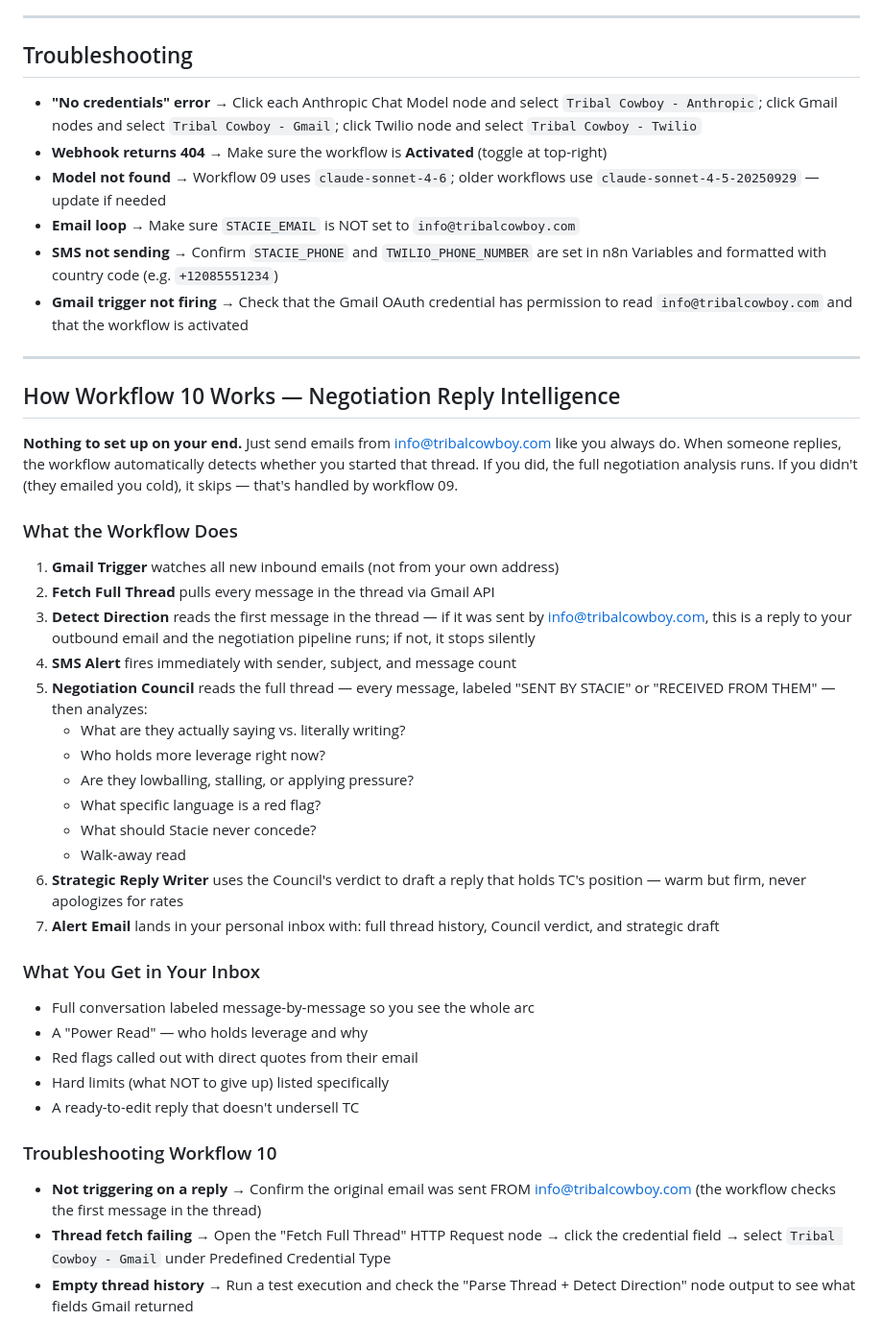
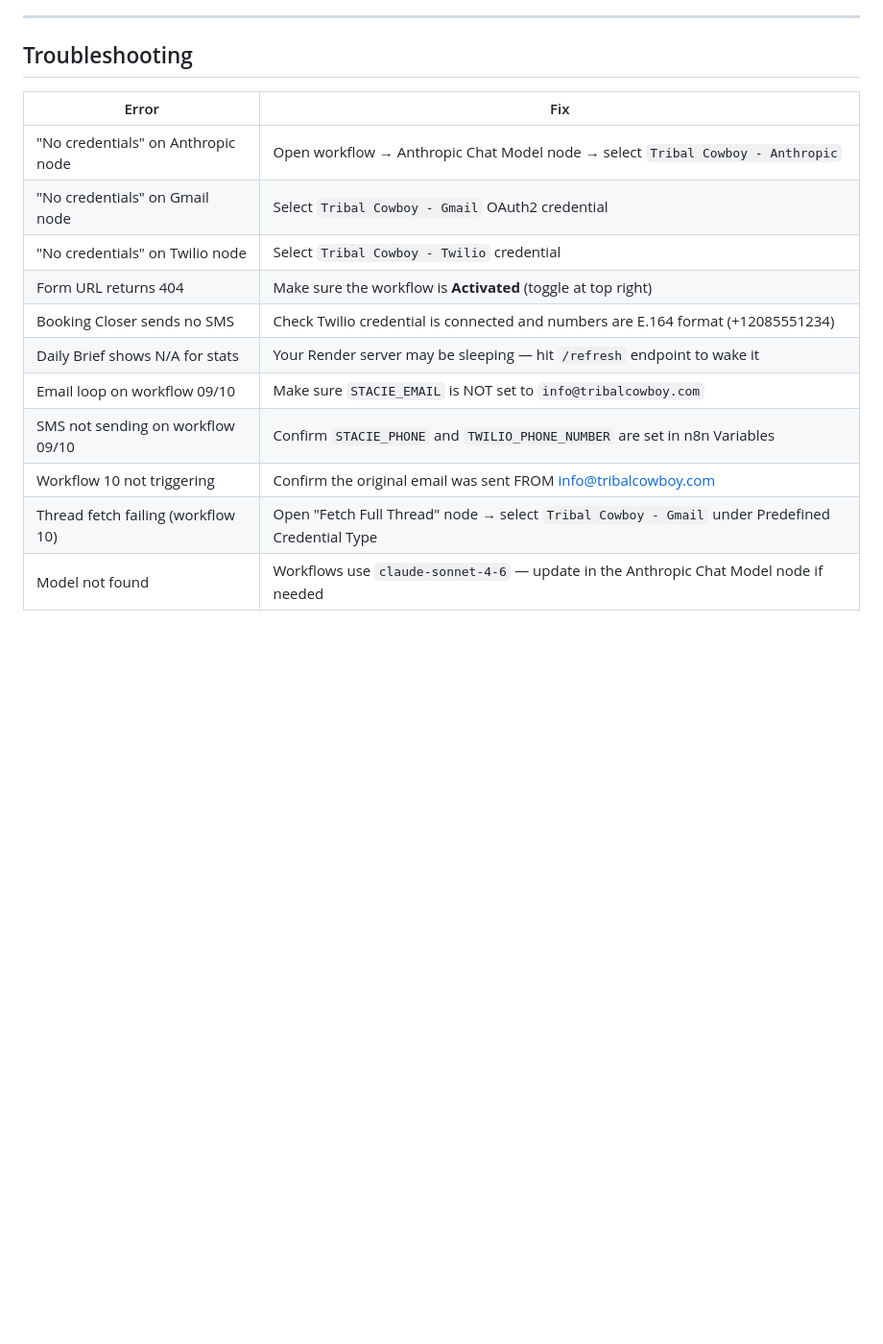
Before and after one commit to mrshuffhines-byte/tribal-cowboy-webhook, a Markdown page: n8n-workflows/README.md, the part around one of its changes. Shown at 96% size. GitHub-like rendering; blank space fills up the shorter version.

```diff
--- a/n8n-workflows/README.md
+++ b/n8n-workflows/README.md
@@ -176,45 +151,16 @@ When any email lands in info@tribalcowboy.com, this workflow fires automatically
 
 ## Troubleshooting
 
-- **"No credentials" error** → Click each Anthropic Chat Model node and select `Tribal Cowboy - Anthropic`; click Gmail nodes and select `Tribal Cowboy - Gmail`; click Twilio node and select `Tribal Cowboy - Twilio`
-- **Webhook returns 404** → Make sure the workflow is **Activated** (toggle at top-right)
-- **Model not found** → Workflow 09 uses `claude-sonnet-4-6`; older workflows use `claude-sonnet-4-5-20250929` — update if needed
-- **Email loop** → Make sure `STACIE_EMAIL` is NOT set to `info@tribalcowboy.com`
-- **SMS not sending** → Confirm `STACIE_PHONE` and `TWILIO_PHONE_NUMBER` are set in n8n Variables and formatted with country code (e.g. `+12085551234`)
-- **Gmail trigger not firing** → Check that the Gmail OAuth credential has permission to read `info@tribalcowboy.com` and that the workflow is activated
-
----
-
-## How Workflow 10 Works — Negotiation Reply Intelligence
-
-**Nothing to set up on your end.** Just send emails from info@tribalcowboy.com like you always do. When someone replies, the workflow automatically detects whether you started that thread. If you did, the full negotiation analysis runs. If you didn't (they emailed you cold), it skips — that's handled by workflow 09.
-
-### What the Workflow Does
-
-1. **Gmail Trigger** watches all new inbound emails (not from your own address)
-2. **Fetch Full Thread** pulls every message in the thread via Gmail API
-3. **Detect Direction** reads the first message in the thread — if it was sent by info@tribalcowboy.com, this is a reply to your outbound email and the negotiation pipeline runs; if not, it stops silently
-4. **SMS Alert** fires immediately with sender, subject, and message count
-5. **Negotiation Council** reads the full thread — every message, labeled "SENT BY STACIE" or "RECEIVED FROM THEM" — then analyzes:
-   - What are they actually saying vs. literally writing?
-   - Who holds more leverage right now?
-   - Are they lowballing, stalling, or applying pressure?
-   - What specific language is a red flag?
-   - What should Stacie never concede?
-   - Walk-away read
-6. **Strategic Reply Writer** uses the Council's verdict to draft a reply that holds TC's position — warm but firm, never apologizes for rates
-7. **Alert Email** lands in your personal inbox with: full thread history, Council verdict, and strategic draft
-
-### What You Get in Your Inbox
-
-- Full conversation labeled message-by-message so you see the whole arc
-- A "Power Read" — who holds leverage and why
-- Red flags called out with direct quotes from their email
-- Hard limits (what NOT to give up) listed specifically
-- A ready-to-edit reply that doesn't undersell TC
-
-### Troubleshooting Workflow 10
-
-- **Not triggering on a reply** → Confirm the original email was sent FROM info@tribalcowboy.com (the workflow checks the first message in the thread)
-- **Thread fetch failing** → Open the "Fetch Full Thread" HTTP Request node → click the credential field → select `Tribal Cowboy - Gmail` under Predefined Credential Type
-- **Empty thread history** → Run a test execution and check the "Parse Thread + Detect Direction" node output to see what fields Gmail returned
+| Error | Fix |
+|---|---|
+| "No credentials" on Anthropic node | Open workflow → Anthropic Chat Model node → select `Tribal Cowboy - Anthropic` |
+| "No credentials" on Gmail node | Select `Tribal Cowboy - Gmail` OAuth2 credential |
+| "No credentials" on Twilio node | Select `Tribal Cowboy - Twilio` credential |
+| Form URL returns 404 | Make sure the workflow is **Activated** (toggle at top right) |
+| Booking Closer sends no SMS | Check Twilio credential is connected and numbers are E.164 format (+12085551234) |
+| Daily Brief shows N/A for stats | Your Render server may be sleeping — hit `/refresh` endpoint to wake it |
+| Email loop on workflow 09/10 | Make sure `STACIE_EMAIL` is NOT set to `info@tribalcowboy.com` |
+| SMS not sending on workflow 09/10 | Confirm `STACIE_PHONE` and `TWILIO_PHONE_NUMBER` are set in n8n Variables |
+| Workflow 10 not triggering | Confirm the original email was sent FROM info@tribalcowboy.com |
+| Thread fetch failing (workflow 10) | Open "Fetch Full Thread" node → select `Tribal Cowboy - Gmail` under Predefined Credential Type |
+| Model not found | Workflows use `claude-sonnet-4-6` — update in the Anthropic Chat Model node if needed |
```
Also changed, not shown: other parts of n8n-workflows/README.md (+96 -121 lines).
